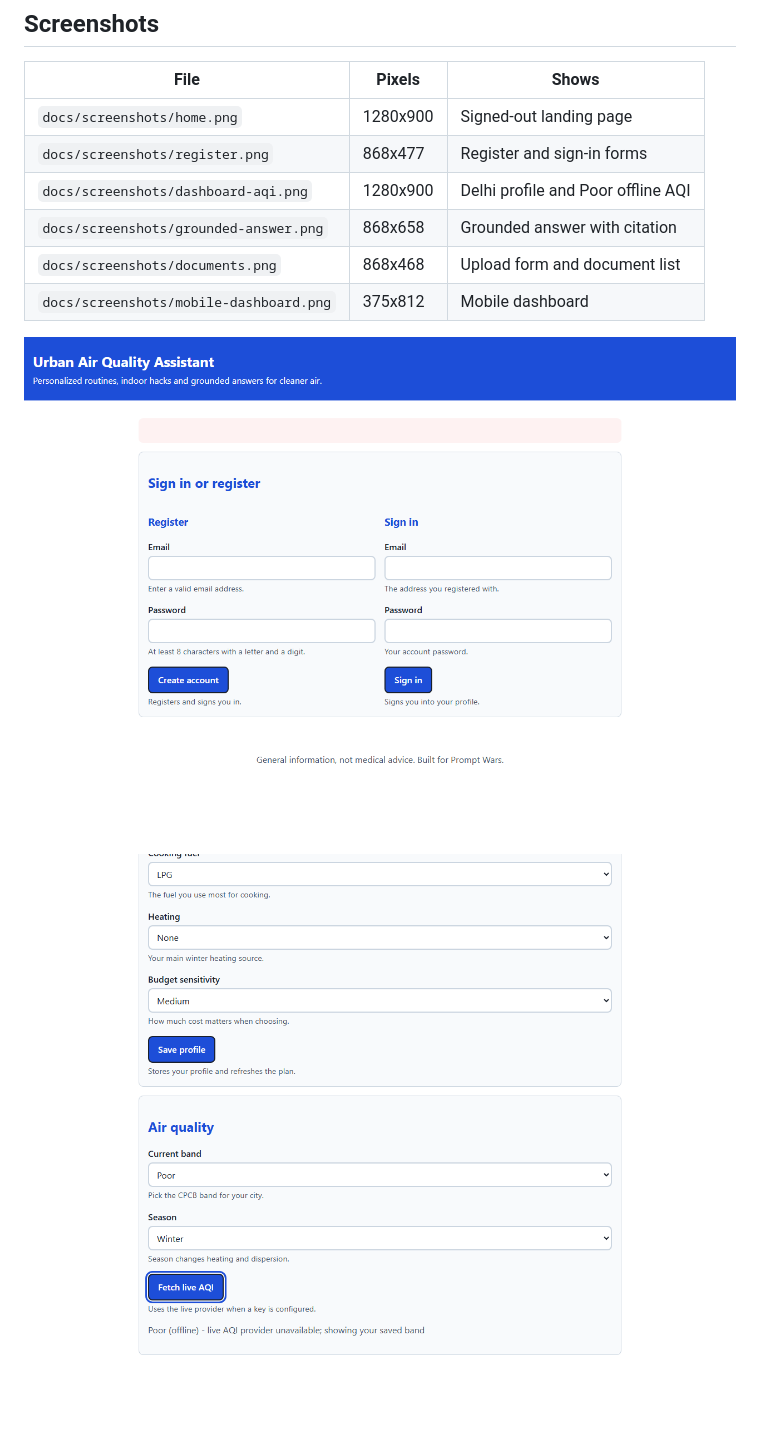
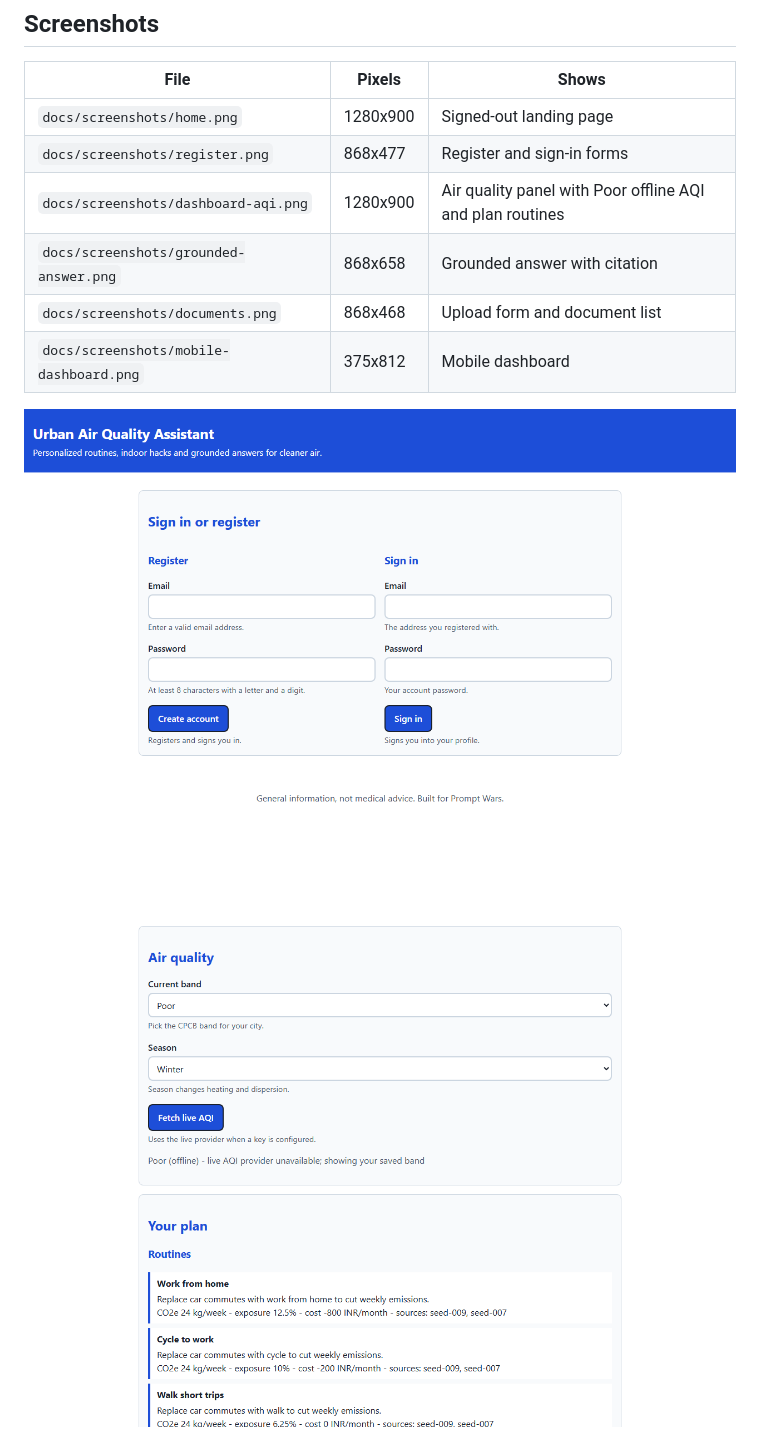
Before and after one commit to DangerRohit84/Urban-Air-Quality-Assistant, a Markdown page: docs/EVIDENCE.md, the part around one of its changes. GitHub-like rendering; pictures changed too: docs/screenshots/dashboard-aqi.png, docs/screenshots/home.png; blank space fills up the shorter version.

Commit message:
fix: hide empty error banner and polish evidence screenshots

```diff
--- a/docs/EVIDENCE.md
+++ b/docs/EVIDENCE.md
@@ -65,7 +65,7 @@ violations, so no accessibility remediation was required after the audit.
 |---|---|---|
 | `docs/screenshots/home.png` | 1280x900 | Signed-out landing page |
 | `docs/screenshots/register.png` | 868x477 | Register and sign-in forms |
-| `docs/screenshots/dashboard-aqi.png` | 1280x900 | Delhi profile and Poor offline AQI |
+| `docs/screenshots/dashboard-aqi.png` | 1280x900 | Air quality panel with Poor offline AQI and plan routines |
 | `docs/screenshots/grounded-answer.png` | 868x658 | Grounded answer with citation |
 | `docs/screenshots/documents.png` | 868x468 | Upload form and document list |
 | `docs/screenshots/mobile-dashboard.png` | 375x812 | Mobile dashboard |
```
Also changed, not shown: other parts of docs/EVIDENCE.md (+1 -1 lines), README.md (+1 -1 lines), docs/screenshots/documents.png, docs/screenshots/grounded-answer.png, docs/screenshots/mobile-dashboard.png, docs/screenshots/register.png, 2 other files.
